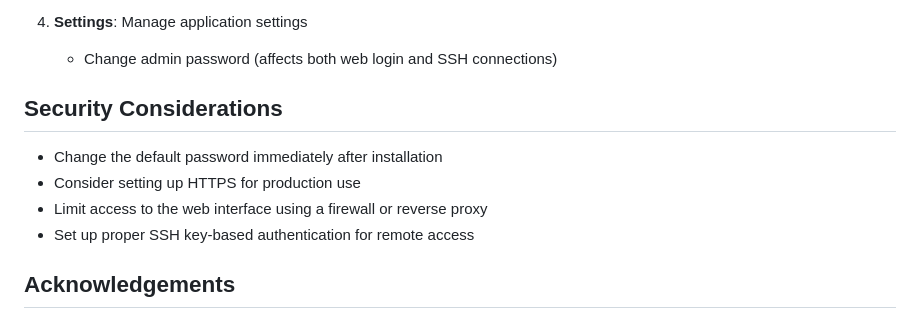
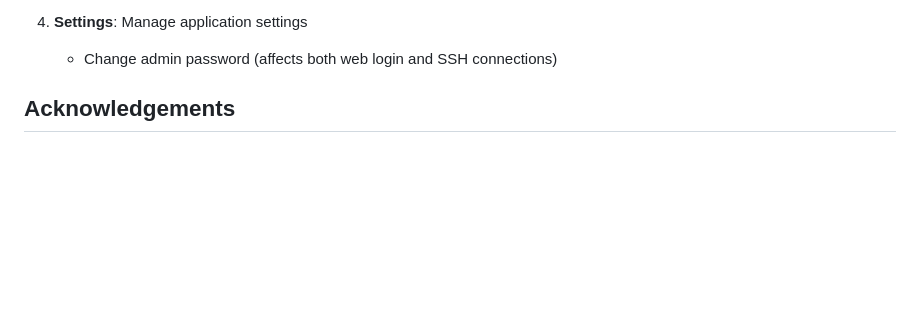
Before and after one commit to adambie/timekpr-webui, a Markdown page: README.md, the part around the change. Drawn GitHub-style; blank space fills up the shorter version.

```diff
--- a/README.md
+++ b/README.md
@@ -111,13 +111,6 @@ On each computer you want to manage:
 4. **Settings**: Manage application settings
    - Change admin password (affects both web login and SSH connections)
 
-## Security Considerations
-
-- Change the default password immediately after installation
-- Consider setting up HTTPS for production use
-- Limit access to the web interface using a firewall or reverse proxy
-- Set up proper SSH key-based authentication for remote access
-
 
 ## Acknowledgements
 
```
